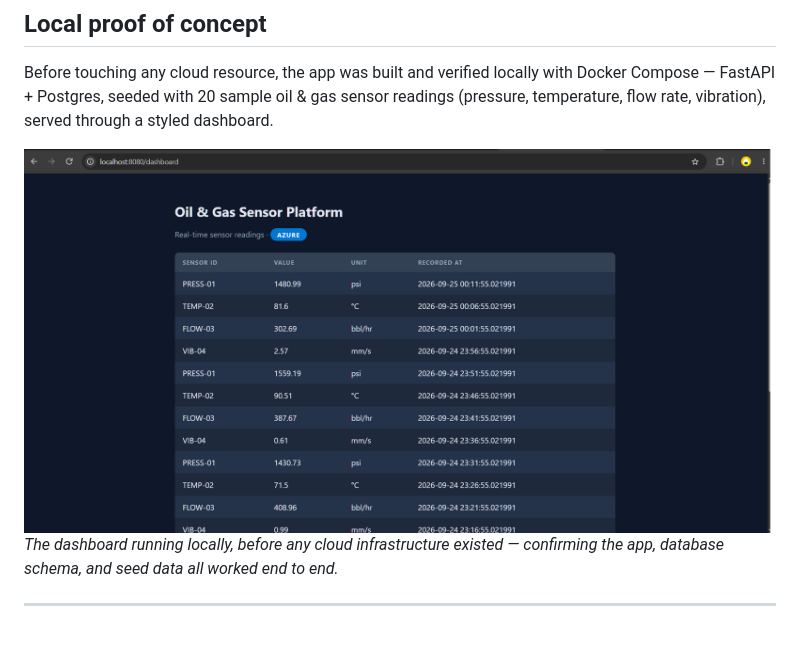
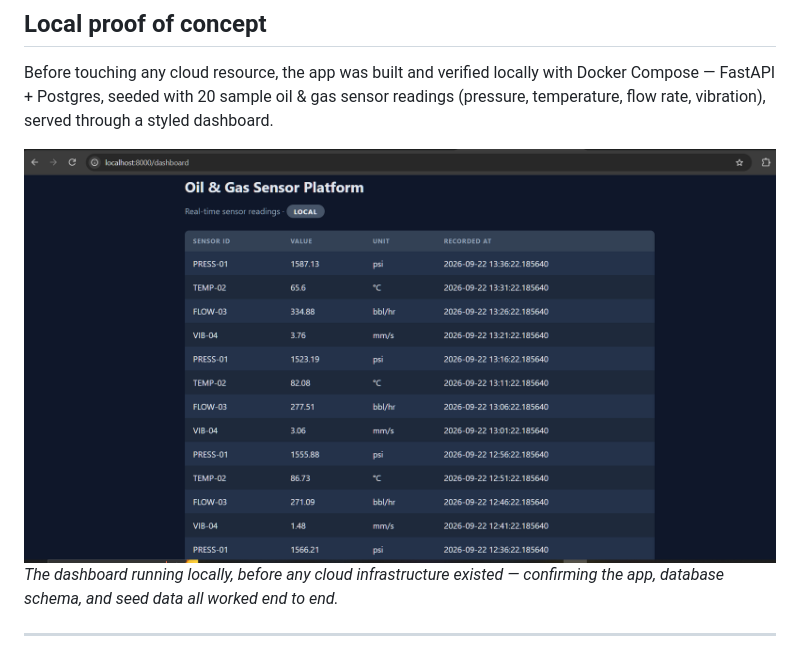
Before and after one commit to Elixirman/CloudMirror-EKS-AKS, a Markdown page: README.md, the part around one of its changes. Rendered like a GitHub page.

Commit message:
Update README.md
image placement correction AZ to Local

```diff
--- a/README.md
+++ b/README.md
@@ -57,7 +57,7 @@ Python (FastAPI) · Docker · Kubernetes (EKS + AKS) · Terraform · PostgreSQL
 
 Before touching any cloud resource, the app was built and verified locally with Docker Compose — FastAPI + Postgres, seeded with 20 sample oil &amp; gas sensor readings (pressure, temperature, flow rate, vibration), served through a styled dashboard.
 
-![Local dashboard test](docs/screenshots/azure/1-loacl-test-dash.png)
+![Local dashboard test](docs/screenshots/aws/1-app-sensor-readings.png)
 *The dashboard running locally, before any cloud infrastructure existed — confirming the app, database schema, and seed data all worked end to end.*
 
 ---
```
Also changed, not shown: other parts of README.md (+1 -1 lines).
